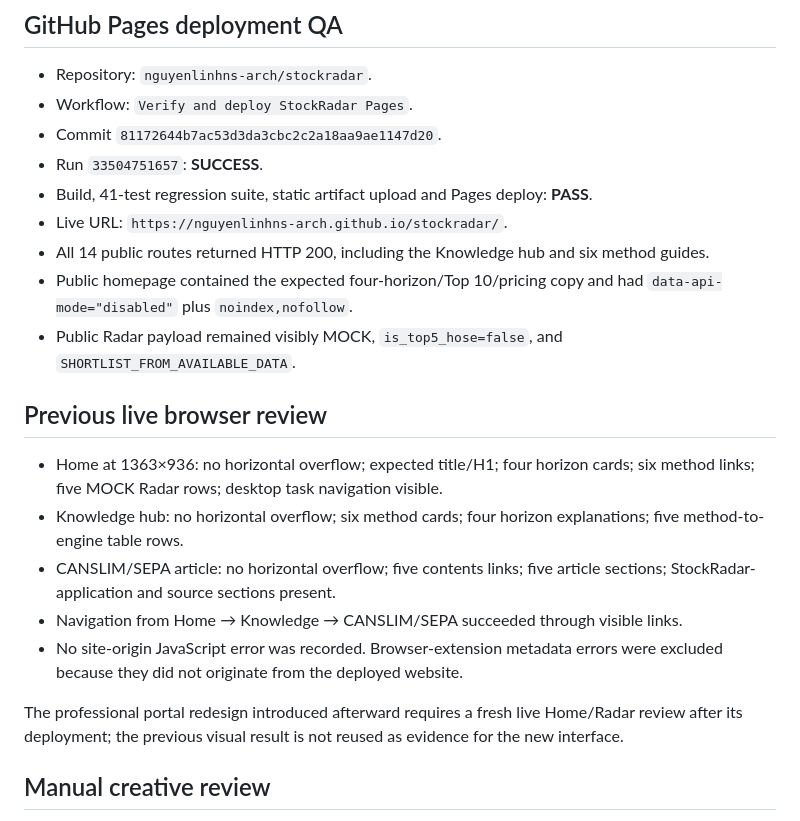
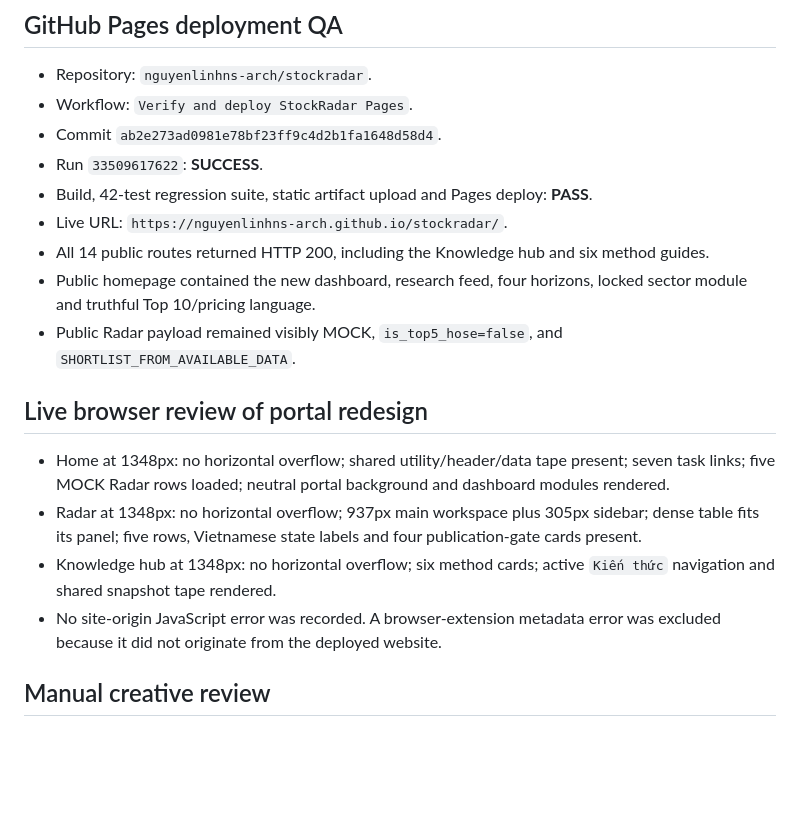
Before and after one commit to nguyenlinhns-arch/stockradar, a Markdown page: docs/QA_REPORT.md, the part around the change. Rendered like a GitHub page; blank space fills up the shorter version.

Commit message:
Record professional portal deployment QA

```diff
--- a/docs/QA_REPORT.md
+++ b/docs/QA_REPORT.md
@@ -33,23 +33,20 @@ Coverage includes:
 
 - Repository: `nguyenlinhns-arch/stockradar`.
 - Workflow: `Verify and deploy StockRadar Pages`.
-- Commit `81172644b7ac53d3da3cbc2c2a18aa9ae1147d20`.
-- Run `33504751657`: **SUCCESS**.
-- Build, 41-test regression suite, static artifact upload and Pages deploy: **PASS**.
+- Commit `ab2e273ad0981e78bf23ff9c4d2b1fa1648d58d4`.
+- Run `33509617622`: **SUCCESS**.
+- Build, 42-test regression suite, static artifact upload and Pages deploy: **PASS**.
 - Live URL: `https://nguyenlinhns-arch.github.io/stockradar/`.
 - All 14 public routes returned HTTP 200, including the Knowledge hub and six method guides.
-- Public homepage contained the expected four-horizon/Top 10/pricing copy and had `data-api-mode="disabled"` plus `noindex,nofollow`.
+- Public homepage contained the new dashboard, research feed, four horizons, locked sector module and truthful Top 10/pricing language.
 - Public Radar payload remained visibly MOCK, `is_top5_hose=false`, and `SHORTLIST_FROM_AVAILABLE_DATA`.
 
-## Previous live browser review
+## Live browser review of portal redesign
 
-- Home at 1363×936: no horizontal overflow; expected title/H1; four horizon cards; six method links; five MOCK Radar rows; desktop task navigation visible.
-- Knowledge hub: no horizontal overflow; six method cards; four horizon explanations; five method-to-engine table rows.
-- CANSLIM/SEPA article: no horizontal overflow; five contents links; five article sections; StockRadar-application and source sections present.
-- Navigation from Home → Knowledge → CANSLIM/SEPA succeeded through visible links.
-- No site-origin JavaScript error was recorded. Browser-extension metadata errors were excluded because they did not originate from the deployed website.
-
-The professional portal redesign introduced afterward requires a fresh live Home/Radar review after its deployment; the previous visual result is not reused as evidence for the new interface.
+- Home at 1348px: no horizontal overflow; shared utility/header/data tape present; seven task links; five MOCK Radar rows loaded; neutral portal background and dashboard modules rendered.
+- Radar at 1348px: no horizontal overflow; 937px main workspace plus 305px sidebar; dense table fits its panel; five rows, Vietnamese state labels and four publication-gate cards present.
+- Knowledge hub at 1348px: no horizontal overflow; six method cards; active `Kiến thức` navigation and shared snapshot tape rendered.
+- No site-origin JavaScript error was recorded. A browser-extension metadata error was excluded because it did not originate from the deployed website.
 
 ## Manual creative review
 
```
Also changed, not shown: STOCKRADAR_BUILD_STATUS.md (+2 -2 lines).
